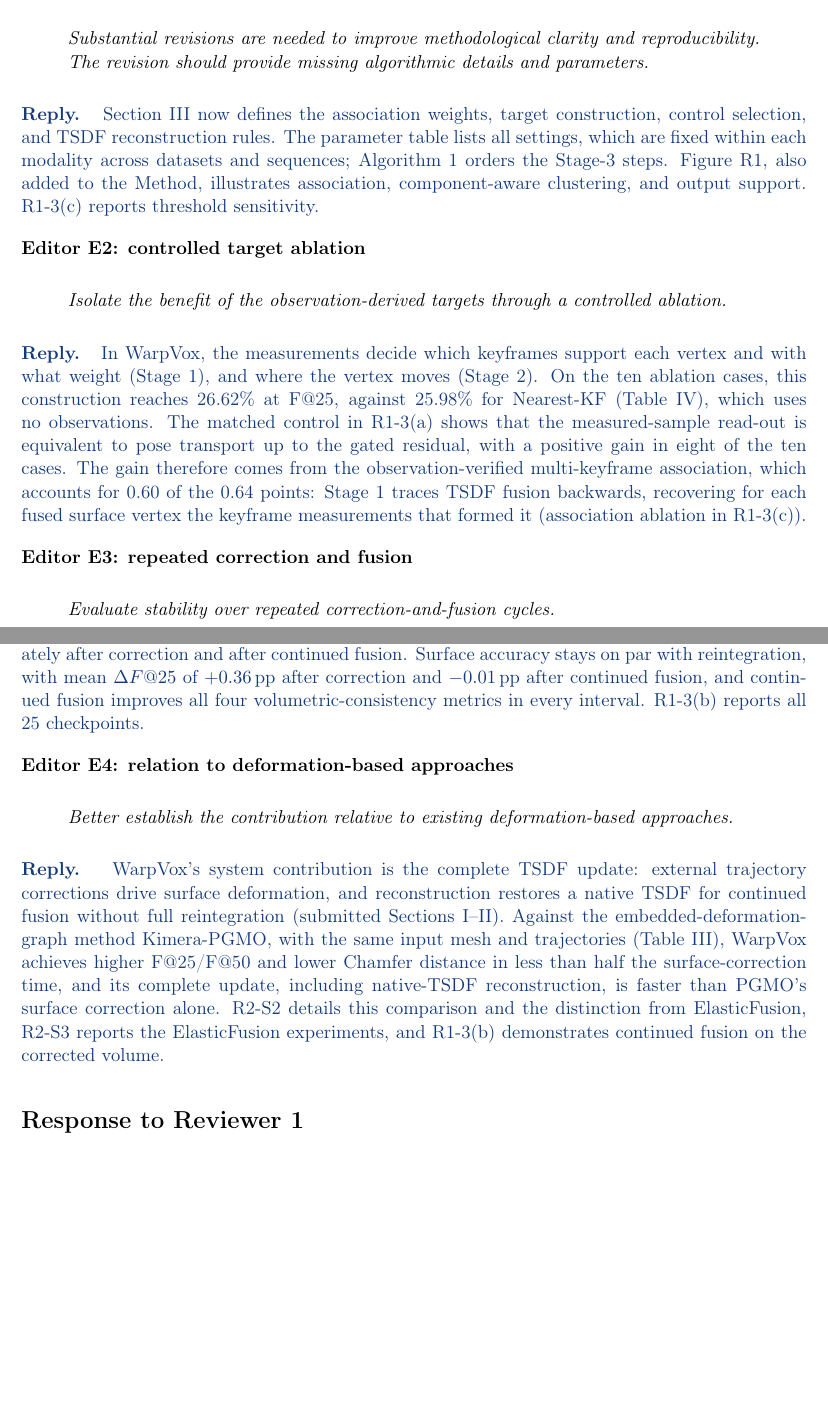
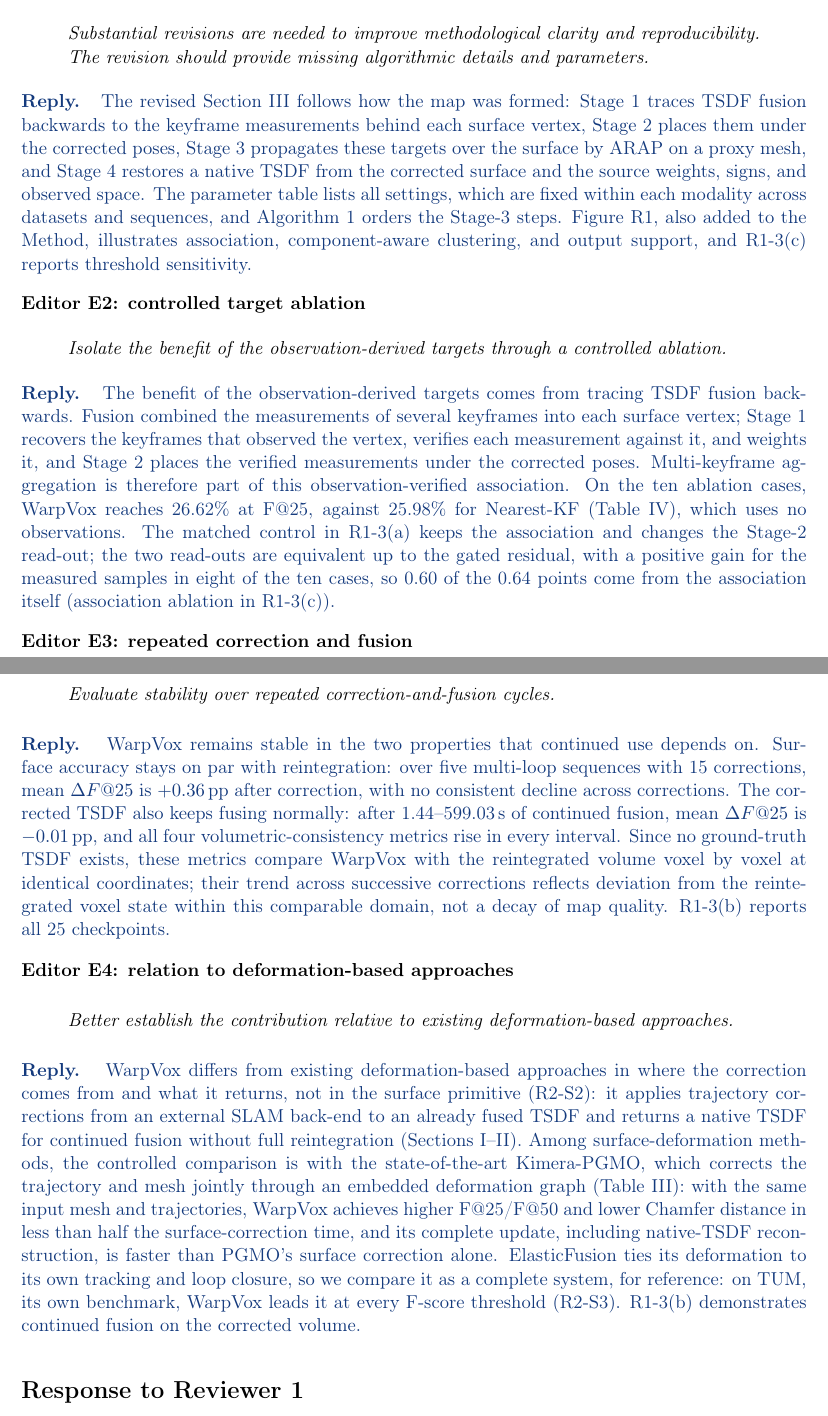
Before and after one commit to giltchcity/-LAR-6202-Wapox-ylper, a LaTeX document (main.tex): two parts of pages 1 and 2 of 18, joined at a grey line, cut so that both start at the same text, the shorter picture padded with empty space. Compiled offline with pdfLaTeX.

Commit message:
Response: E1-E4 lead with the core argument; fix duplicated sentence in R1-3(c)
- E1: method chain (trace fusion backwards -> corrected poses -> ARAP -> native TSDF)
- E2: gain from the observation-verified multi-keyframe association; aggregation is part of it
- E3: stability defined by surface accuracy and continued fusion; volumetric metrics are agreement with reintegration
- E4: correction source and output; Kimera-PGMO as the controlled comparison; EF as a system-level reference

Co-Authored-By: Claude Opus 5.5 <noreply@anthropic.com>
Claude-Session: https://claude.ai/code/session_01WJ8Q9XpeVFcdjhu2CaNCjq

```diff
--- a/main.tex
+++ b/main.tex
@@ -34,19 +34,19 @@ Thank you for the detailed comments. We have rewritten the Method section and co
 The Editor's report is grouped into the four requests below.
 \point{Editor E1: clarity and reproducibility}{Substantial revisions are needed to improve methodological clarity and reproducibility. The revision should provide missing algorithmic details and parameters.}
 \begin{reply}
-Section III now defines the association weights, target construction, control selection, and TSDF reconstruction rules. The parameter table lists all settings, which are fixed within each modality across datasets and sequences; Algorithm 1 orders the Stage-3 steps. Figure~\ref{fig:reply-mechanisms}, also added to the Method, illustrates association, component-aware clustering, and output support. R1-3(c) reports threshold sensitivity.
+The revised Section III follows how the map was formed: Stage~1 traces TSDF fusion backwards to the keyframe measurements behind each surface vertex, Stage~2 places them under the corrected poses, Stage~3 propagates these targets over the surface by ARAP on a proxy mesh, and Stage~4 restores a native TSDF from the corrected surface and the source weights, signs, and observed space. The parameter table lists all settings, which are fixed within each modality across datasets and sequences, and Algorithm~1 orders the Stage-3 steps. Figure~\ref{fig:reply-mechanisms}, also added to the Method, illustrates association, component-aware clustering, and output support, and R1-3(c) reports threshold sensitivity.
 \end{reply}
 \point{Editor E2: controlled target ablation}{Isolate the benefit of the observation-derived targets through a controlled ablation.}
 \begin{reply}
-In WarpVox, the measurements decide which keyframes support each vertex and with what weight (Stage~1), and where the vertex moves (Stage~2). On the ten ablation cases, this construction reaches 26.62\% at F@25, against 25.98\% for Nearest-KF (Table~IV), which uses no observations. The matched control in R1-3(a) shows that the measured-sample read-out is equivalent to pose transport up to the gated residual, with a positive gain in eight of the ten cases. The gain therefore comes from the observation-verified multi-keyframe association, which accounts for 0.60 of the 0.64 points: Stage~1 traces TSDF fusion backwards, recovering for each fused surface vertex the keyframe measurements that formed it (association ablation in R1-3(c)).
+The benefit of the observation-derived targets comes from tracing TSDF fusion backwards. Fusion combined the measurements of several keyframes into each surface vertex; Stage~1 recovers the keyframes that observed the vertex, verifies each measurement against it, and weights it, and Stage~2 places the verified measurements under the corrected poses. Multi-keyframe aggregation is therefore part of this observation-verified association. On the ten ablation cases, WarpVox reaches 26.62\% at F@25, against 25.98\% for Nearest-KF (Table~IV), which uses no observations. The matched control in R1-3(a) keeps the association and changes the Stage-2 read-out; the two read-outs are equivalent up to the gated residual, with a positive gain for the measured samples in eight of the ten cases, so 0.60 of the 0.64 points come from the association itself (association ablation in R1-3(c)).
 \end{reply}
 \point{Editor E3: repeated correction and fusion}{Evaluate stability over repeated correction-and-fusion cycles.}
 \begin{reply}
-We evaluated five multi-loop sequences through 15 corrections, with checkpoints immediately after correction and after continued fusion. Surface accuracy stays on par with reintegration, with mean $\Delta F@25$ of $+0.36$\,pp after correction and $-0.01$\,pp after continued fusion, and continued fusion improves all four volumetric-consistency metrics in every interval. R1-3(b) reports all 25 checkpoints.
+WarpVox remains stable in the two properties that continued use depends on. Surface accuracy stays on par with reintegration: over five multi-loop sequences with 15 corrections, mean $\Delta F@25$ is $+0.36$\,pp after correction, with no consistent decline across corrections. The corrected TSDF also keeps fusing normally: after 1.44--599.03\,s of continued fusion, mean $\Delta F@25$ is $-0.01$\,pp, and all four volumetric-consistency metrics rise in every interval. Since no ground-truth TSDF exists, these metrics compare WarpVox with the reintegrated volume voxel by voxel at identical coordinates; their trend across successive corrections reflects deviation from the reintegrated voxel state within this comparable domain, not a decay of map quality. R1-3(b) reports all 25 checkpoints.
 \end{reply}
 \point{Editor E4: relation to deformation-based approaches}{Better establish the contribution relative to existing deformation-based approaches.}
 \begin{reply}
-WarpVox's system contribution is the complete TSDF update: external trajectory corrections drive surface deformation, and reconstruction restores a native TSDF for continued fusion without full reintegration (submitted Sections I--II). Against the embedded-deformation-graph method Kimera-PGMO, with the same input mesh and trajectories (Table III), WarpVox achieves higher F@25/F@50 and lower Chamfer distance in less than half the surface-correction time, and its complete update, including native-TSDF reconstruction, is faster than PGMO's surface correction alone. R2-S2 details this comparison and the distinction from ElasticFusion, R2-S3 reports the ElasticFusion experiments, and R1-3(b) demonstrates continued fusion on the corrected volume.
+WarpVox differs from existing deformation-based approaches in where the correction comes from and what it returns, not in the surface primitive (R2-S2): it applies trajectory corrections from an external SLAM back-end to an already fused TSDF and returns a native TSDF for continued fusion without full reintegration (Sections I--II). Among surface-deformation methods, the controlled comparison is with the state-of-the-art Kimera-PGMO, which corrects the trajectory and mesh jointly through an embedded deformation graph (Table~III): with the same input mesh and trajectories, WarpVox achieves higher F@25/F@50 and lower Chamfer distance in less than half the surface-correction time, and its complete update, including native-TSDF reconstruction, is faster than PGMO's surface correction alone. ElasticFusion ties its deformation to its own tracking and loop closure, so we compare it as a complete system, for reference: on TUM, its own benchmark, WarpVox leads it at every F-score threshold (R2-S3). R1-3(b) demonstrates continued fusion on the corrected volume.
 \end{reply}
 \section*{Response to Reviewer 1}
 \point{R1-2: Stage-3 pseudocode}{The four-stage structure is easy to follow, and the introduction clearly motivates the problem. Section III-D is harder to follow because several filtering, target-adjustment, and mesh-repair operations are described in succession. Pseudocode showing their order would help.}
```
Also changed, not shown: main.tex (2 more changed lines).
